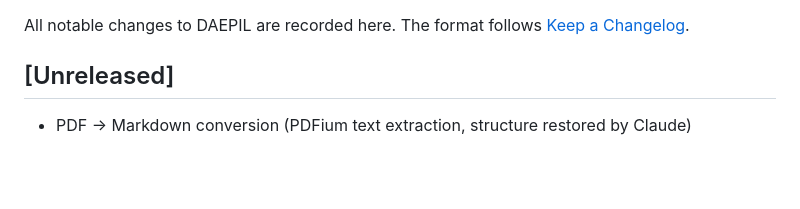
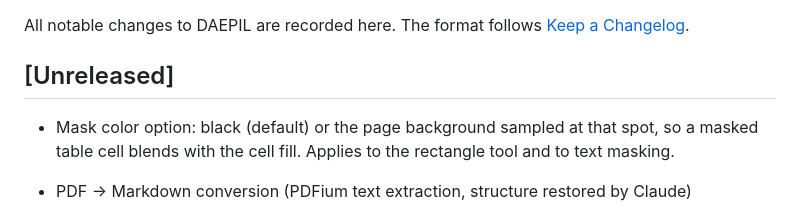
Before and after one commit to kindsusu/EDITOR_KIM, a Markdown page: CHANGELOG.md, the part around the change. Drawn GitHub-style; blank space fills up the shorter version.

```diff
--- a/CHANGELOG.md
+++ b/CHANGELOG.md
@@ -3,6 +3,8 @@
 All notable changes to DAEPIL are recorded here. The format follows [Keep a Changelog](https://keepachangelog.com/en/1.1.0/).
 
 ## [Unreleased]
+
+- Mask color option: black (default) or the page background sampled at that spot, so a masked table cell blends with the cell fill. Applies to the rectangle tool and to text masking.
 
 - PDF → Markdown conversion (PDFium text extraction, structure restored by Claude)
 - "Export as PDF" button for Markdown documents (the `md2pdf` tool exists; the UI button does not yet)
```
Also changed, not shown: PLAN.md (+6 -0 lines).
